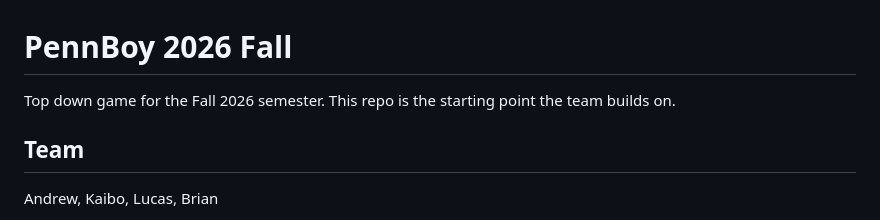
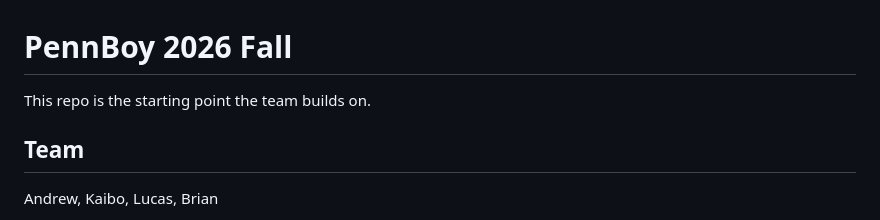
Before and after one commit to leebwj/PennBoyFall2026, a Markdown page: README.md, the part around the change. Drawn GitHub-style.

```diff
--- a/README.md
+++ b/README.md
@@ -1,6 +1,6 @@
 # PennBoy 2026 Fall
 
-Top down game for the Fall 2026 semester. This repo is the starting point the team builds on.
+This repo is the starting point the team builds on.
 
 ## Team
 
```
